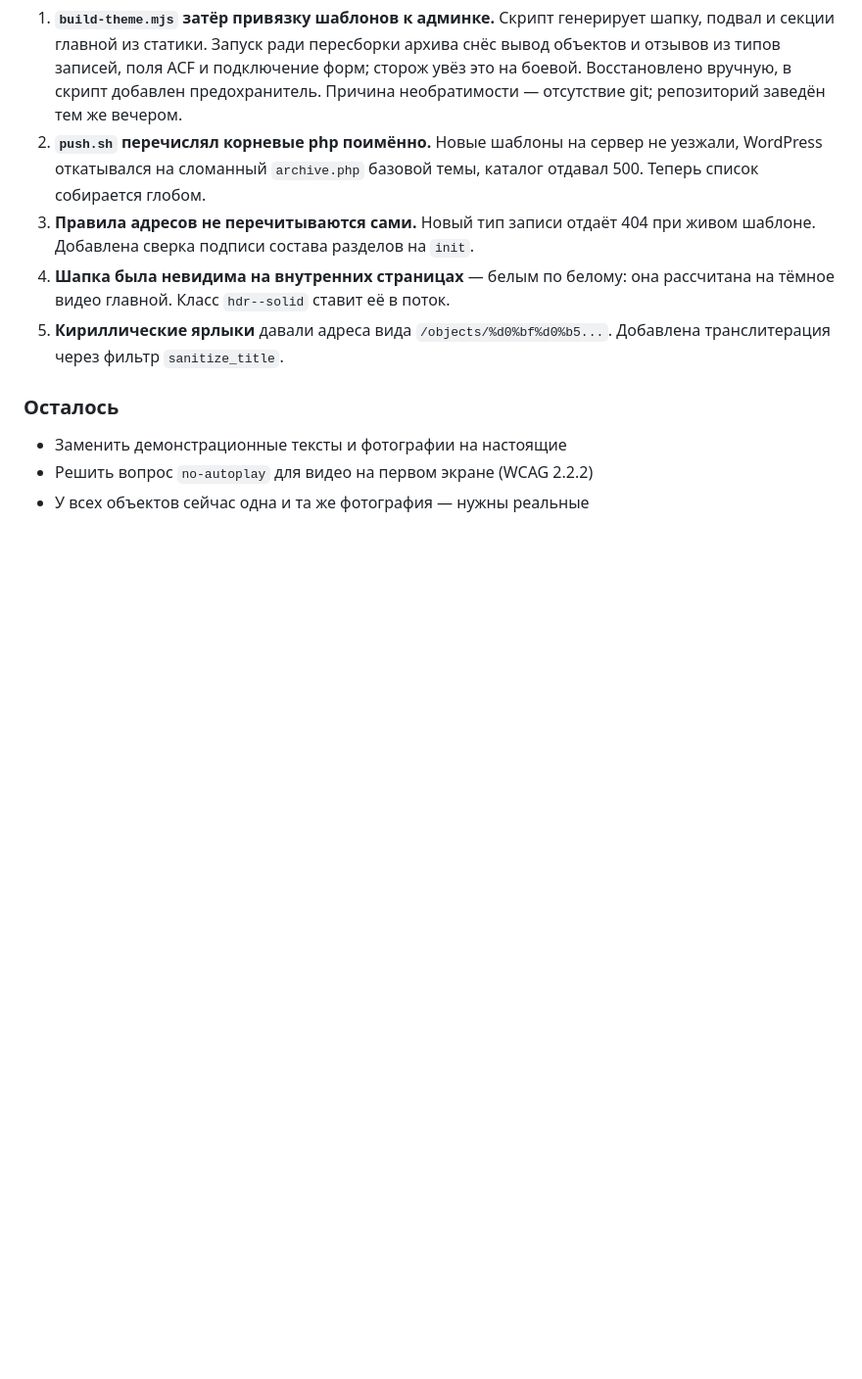
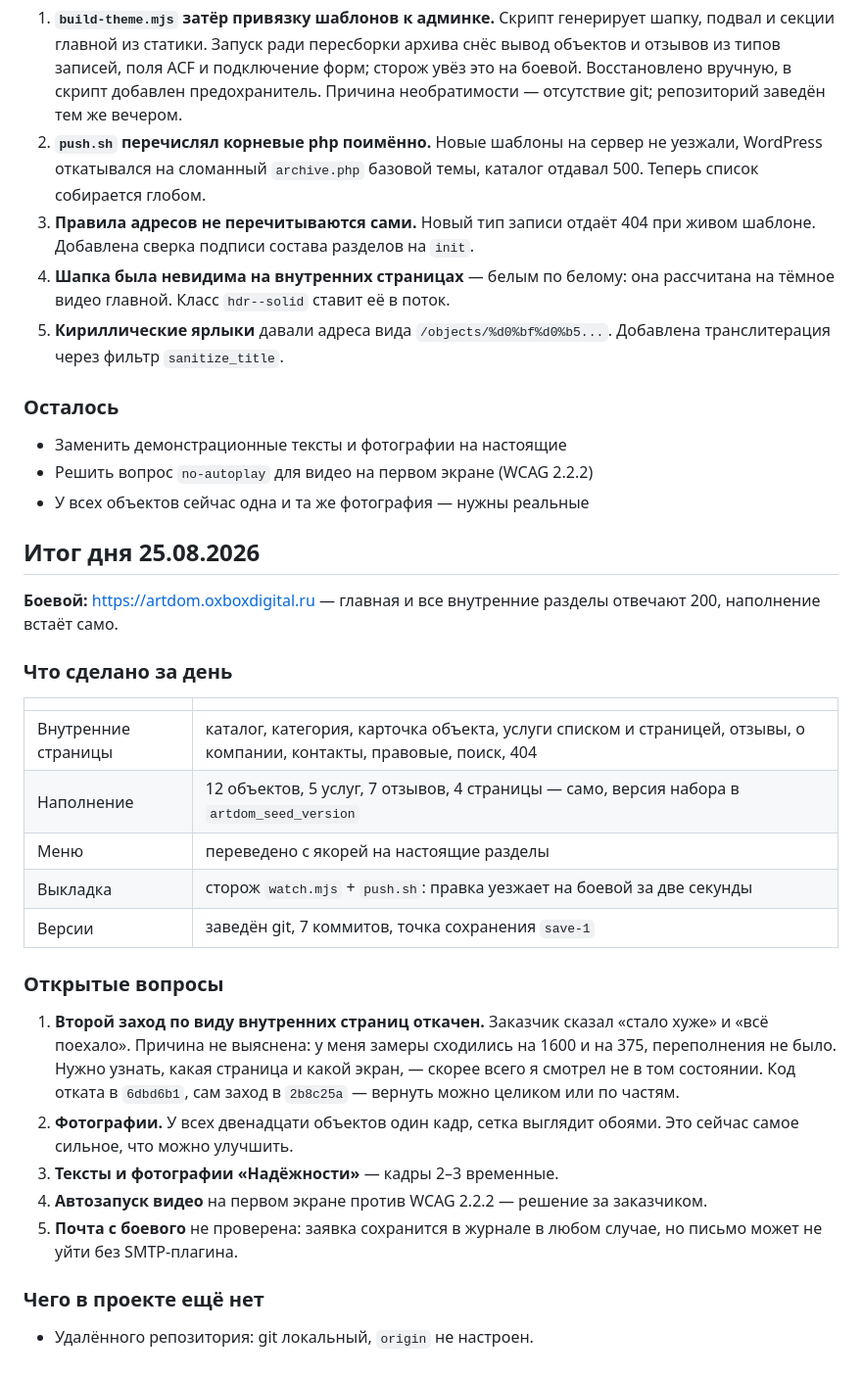
Before and after one commit to OXBOXRU25/artdom, a Markdown page: STATUS.md, the part around the change. Shown at 98% size. Drawn GitHub-style; blank space fills up the shorter version.

Commit message:
Итог дня в статусе
Co-Authored-By: Claude Opus 5 <noreply@anthropic.com>

```diff
--- a/STATUS.md
+++ b/STATUS.md
@@ -493,3 +493,37 @@ WordPress 7.1 на **SQLite** — MySQL на машине нет, а PHP 8.3 с
 - Заменить демонстрационные тексты и фотографии на настоящие
 - Решить вопрос `no-autoplay` для видео на первом экране (WCAG 2.2.2)
 - У всех объектов сейчас одна и та же фотография — нужны реальные
+
+## Итог дня 25.08.2026
+
+**Боевой:** https://artdom.oxboxdigital.ru — главная и все внутренние разделы
+отвечают 200, наполнение встаёт само.
+
+### Что сделано за день
+
+| | |
+|---|---|
+| Внутренние страницы | каталог, категория, карточка объекта, услуги списком и страницей, отзывы, о компании, контакты, правовые, поиск, 404 |
+| Наполнение | 12 объектов, 5 услуг, 7 отзывов, 4 страницы — само, версия набора в `artdom_seed_version` |
+| Меню | переведено с якорей на настоящие разделы |
+| Выкладка | сторож `watch.mjs` + `push.sh`: правка уезжает на боевой за две секунды |
+| Версии | заведён git, 7 коммитов, точка сохранения `save-1` |
+
+### Открытые вопросы
+
+1. **Второй заход по виду внутренних страниц откачен.** Заказчик сказал
+   «стало хуже» и «всё поехало». Причина не выяснена: у меня замеры сходились
+   на 1600 и на 375, переполнения не было. Нужно узнать, какая страница и какой
+   экран, — скорее всего я смотрел не в том состоянии. Код отката в `6dbd6b1`,
+   сам заход в `2b8c25a` — вернуть можно целиком или по частям.
+2. **Фотографии.** У всех двенадцати объектов один кадр, сетка выглядит
+   обоями. Это сейчас самое сильное, что можно улучшить.
+3. **Тексты и фотографии «Надёжности»** — кадры 2–3 временные.
+4. **Автозапуск видео** на первом экране против WCAG 2.2.2 — решение за
+   заказчиком.
+5. **Почта с боевого** не проверена: заявка сохранится в журнале в любом
+   случае, но письмо может не уйти без SMTP-плагина.
+
+### Чего в проекте ещё нет
+
+- Удалённого репозитория: git локальный, `origin` не настроен.
```
